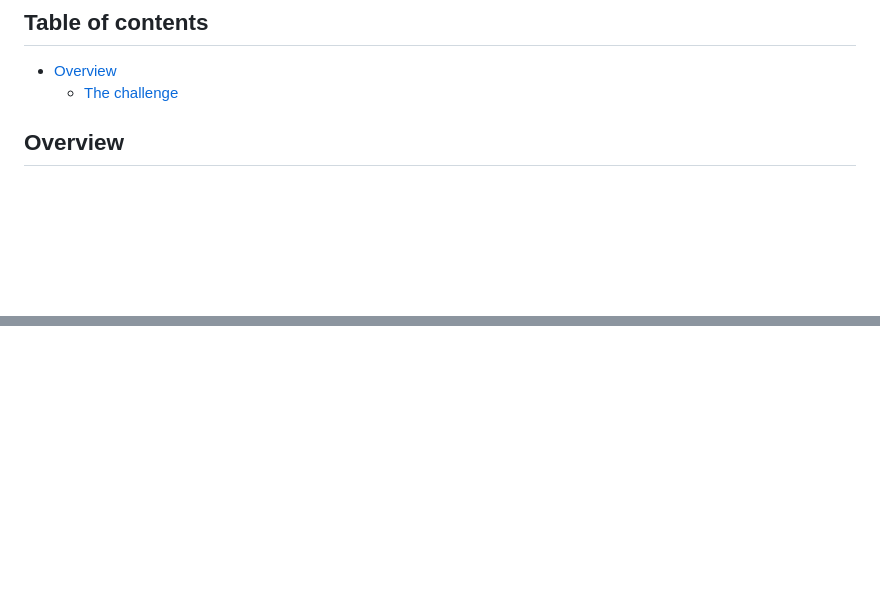
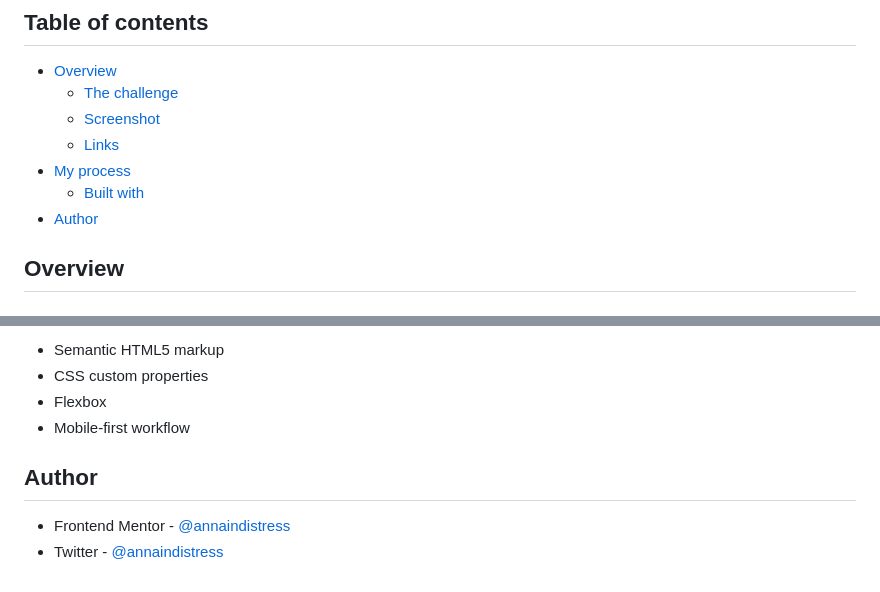
Before and after one commit to annaindistress/frontend-mentor-qr-code-component, a Markdown page: README.md, 2 parts joined by grey strips. GitHub-like rendering; blank space fills up the shorter version.

```diff
--- a/README.md
+++ b/README.md
@@ -6,6 +6,11 @@ This is a solution to the [QR code component challenge on Frontend Mentor](https
 
 - [Overview](#overview)
     - [The challenge](#the-challenge)
+    - [Screenshot](#screenshot)
+    - [Links](#links)
+- [My process](#my-process)
+    - [Built with](#built-with)
+- [Author](#author)
 
 ## Overview
 
@@ -14,0 +34,9 @@ The challenge is to build out QR code component and get it looking as close to t
+- Semantic HTML5 markup
+- CSS custom properties
+- Flexbox
+- Mobile-first workflow
+
+## Author
+
+- Frontend Mentor - [@annaindistress](https://www.frontendmentor.io/profile/annaindistress)
+- Twitter - [@annaindistress](https://www.twitter.com/annaindistress)
```
Also changed, not shown: other parts of README.md (+14 -0 lines), screenshot.png (added).
